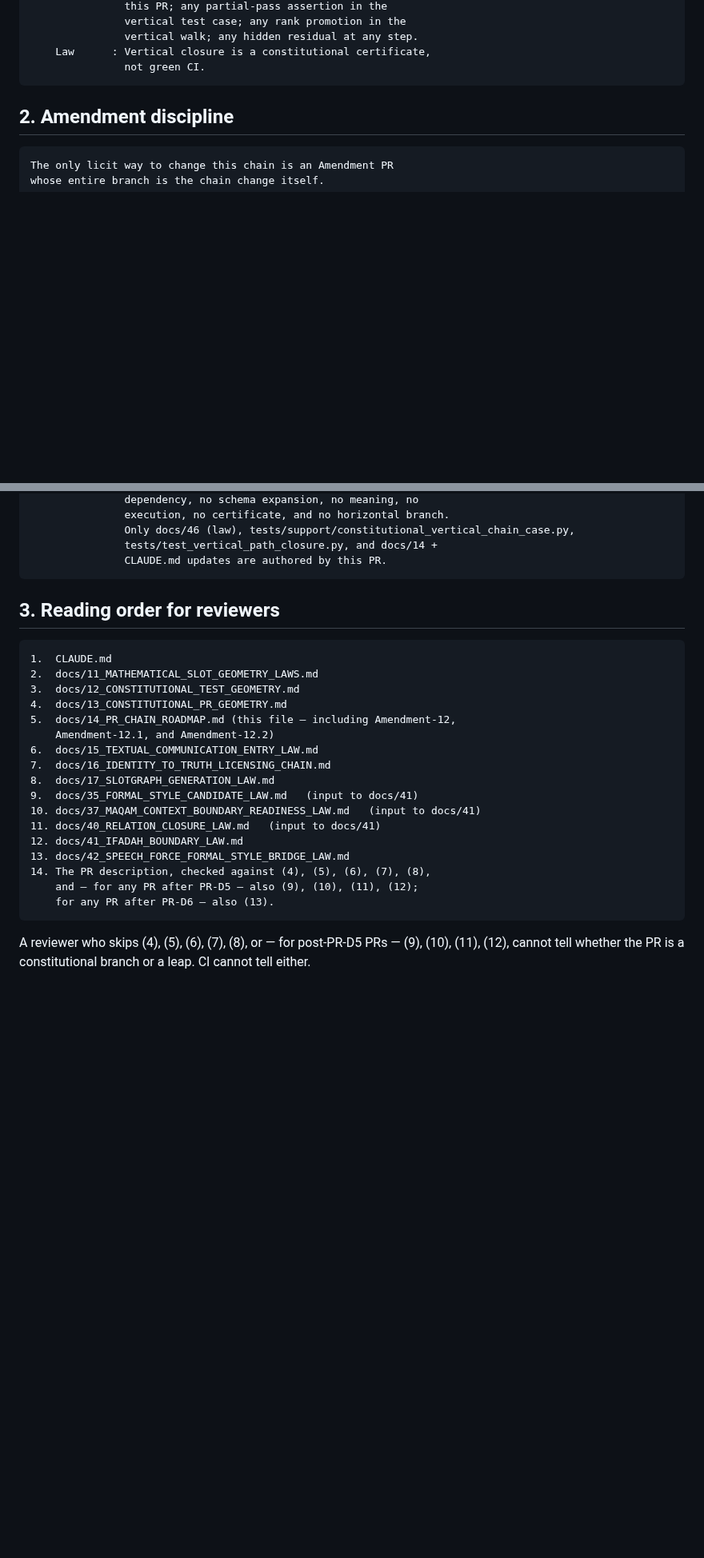
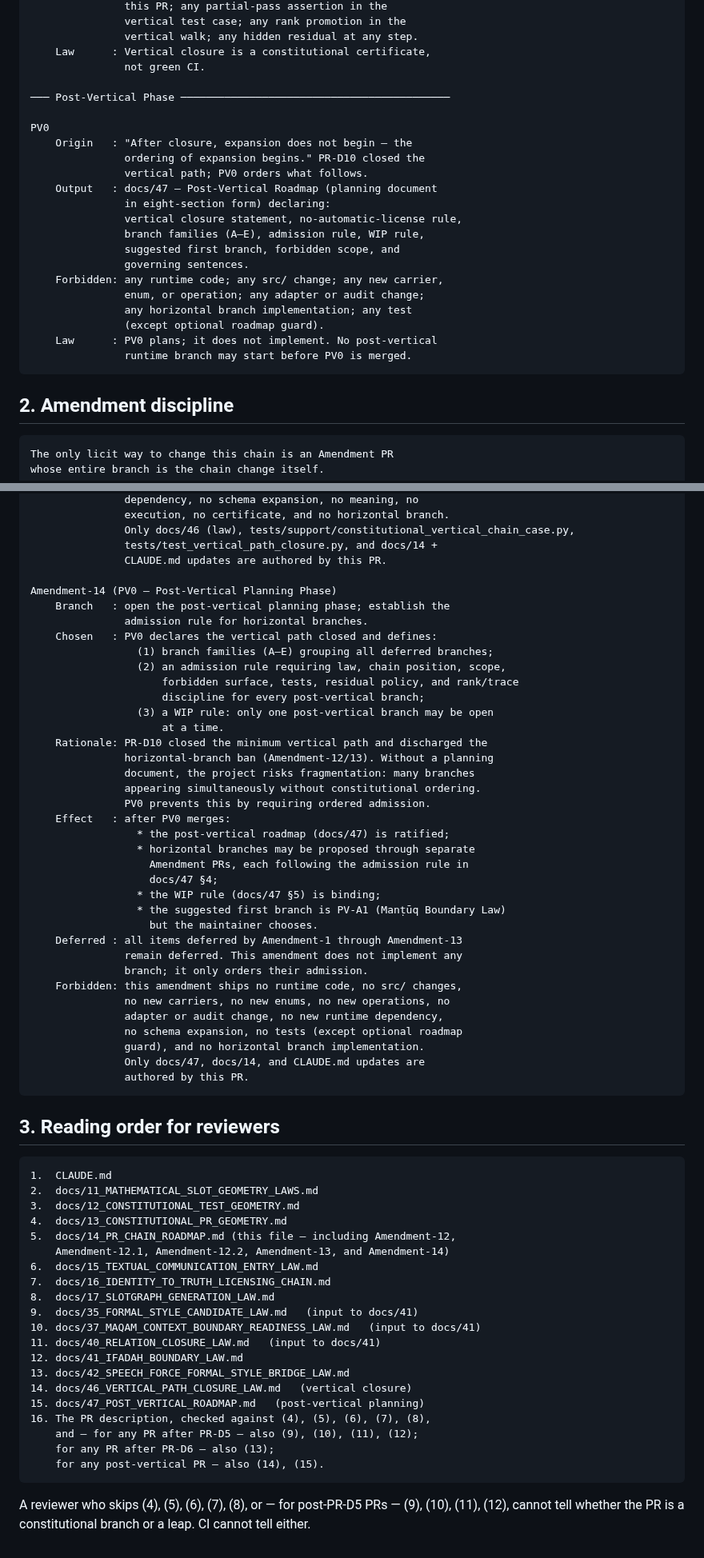
Before and after one commit to sonaiso/Taaqol-GPT, a Markdown page: docs/14_PR_CHAIN_ROADMAP.md, 2 parts joined by grey strips. Shown at 80% size. Rendered like a GitHub page; blank space fills up the shorter version.

````diff
--- a/docs/14_PR_CHAIN_ROADMAP.md
+++ b/docs/14_PR_CHAIN_ROADMAP.md
@@ -1524,6 +1531,25 @@ PR-D10
                vertical walk; any hidden residual at any step.
     Law      : Vertical closure is a constitutional certificate,
                not green CI.
+
+─── Post-Vertical Phase ───────────────────────────────────────────
+
+PV0
+    Origin   : "After closure, expansion does not begin — the
+               ordering of expansion begins." PR-D10 closed the
+               vertical path; PV0 orders what follows.
+    Output   : docs/47 — Post-Vertical Roadmap (planning document
+               in eight-section form) declaring:
+               vertical closure statement, no-automatic-license rule,
+               branch families (A–E), admission rule, WIP rule,
+               suggested first branch, forbidden scope, and
+               governing sentences.
+    Forbidden: any runtime code; any src/ change; any new carrier,
+               enum, or operation; any adapter or audit change;
+               any horizontal branch implementation; any test
+               (except optional roadmap guard).
+    Law      : PV0 plans; it does not implement. No post-vertical
+               runtime branch may start before PV0 is merged.
 ```
 
 ## 2. Amendment discipline
@@ -2253,6 +2279,40 @@ Amendment-13 (PR-D10 — Vertical Path Closure and Horizontal Freeze Release)
                Only docs/46 (law), tests/support/constitutional_vertical_chain_case.py,
                tests/test_vertical_path_closure.py, and docs/14 +
                CLAUDE.md updates are authored by this PR.
+
+Amendment-14 (PV0 — Post-Vertical Planning Phase)
+    Branch   : open the post-vertical planning phase; establish the
+               admission rule for horizontal branches.
+    Chosen   : PV0 declares the vertical path closed and defines:
+                 (1) branch families (A–E) grouping all deferred branches;
+                 (2) an admission rule requiring law, chain position, scope,
+                     forbidden surface, tests, residual policy, and rank/trace
+                     discipline for every post-vertical branch;
+                 (3) a WIP rule: only one post-vertical branch may be open
+                     at a time.
+    Rationale: PR-D10 closed the minimum vertical path and discharged the
+               horizontal-branch ban (Amendment-12/13). Without a planning
+               document, the project risks fragmentation: many branches
+               appearing simultaneously without constitutional ordering.
+               PV0 prevents this by requiring ordered admission.
+    Effect   : after PV0 merges:
+                 * the post-vertical roadmap (docs/47) is ratified;
+                 * horizontal branches may be proposed through separate
+                   Amendment PRs, each following the admission rule in
+                   docs/47 §4;
+                 * the WIP rule (docs/47 §5) is binding;
+                 * the suggested first branch is PV-A1 (Manṭūq Boundary Law)
+                   but the maintainer chooses.
+    Deferred : all items deferred by Amendment-1 through Amendment-13
+               remain deferred. This amendment does not implement any
+               branch; it only orders their admission.
+    Forbidden: this amendment ships no runtime code, no src/ changes,
+               no new carriers, no new enums, no new operations, no
+               adapter or audit change, no new runtime dependency,
+               no schema expansion, no tests (except optional roadmap
+               guard), and no horizontal branch implementation.
+               Only docs/47, docs/14, and CLAUDE.md updates are
+               authored by this PR.
 ```
 
 ## 3. Reading order for reviewers
@@ -2263,7 +2323,7 @@ Amendment-13 (PR-D10 — Vertical Path Closure and Horizontal Freeze Release)
 3.  docs/12_CONSTITUTIONAL_TEST_GEOMETRY.md
 4.  docs/13_CONSTITUTIONAL_PR_GEOMETRY.md
 5.  docs/14_PR_CHAIN_ROADMAP.md (this file — including Amendment-12,
-    Amendment-12.1, and Amendment-12.2)
+    Amendment-12.1, Amendment-12.2, Amendment-13, and Amendment-14)
 6.  docs/15_TEXTUAL_COMMUNICATION_ENTRY_LAW.md
 7.  docs/16_IDENTITY_TO_TRUTH_LICENSING_CHAIN.md
 8.  docs/17_SLOTGRAPH_GENERATION_LAW.md
@@ -2272,9 +2332,12 @@ Amendment-13 (PR-D10 — Vertical Path Closure and Horizontal Freeze Release)
 11. docs/40_RELATION_CLOSURE_LAW.md   (input to docs/41)
 12. docs/41_IFADAH_BOUNDARY_LAW.md
 13. docs/42_SPEECH_FORCE_FORMAL_STYLE_BRIDGE_LAW.md
-14. The PR description, checked against (4), (5), (6), (7), (8),
+14. docs/46_VERTICAL_PATH_CLOSURE_LAW.md   (vertical closure)
+15. docs/47_POST_VERTICAL_ROADMAP.md   (post-vertical planning)
+16. The PR description, checked against (4), (5), (6), (7), (8),
     and — for any PR after PR-D5 — also (9), (10), (11), (12);
-    for any PR after PR-D6 — also (13).
+    for any PR after PR-D6 — also (13);
+    for any post-vertical PR — also (14), (15).
 ```
 
 A reviewer who skips (4), (5), (6), (7), (8), or — for post-PR-D5
````
Also changed, not shown: other parts of docs/14_PR_CHAIN_ROADMAP.md (+8 -1 lines), CLAUDE.md (+12 -4 lines), docs/47_POST_VERTICAL_ROADMAP.md (added, +257 -0 lines).
